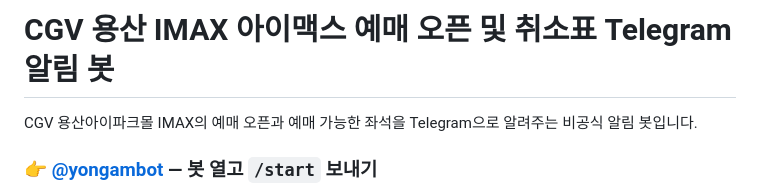
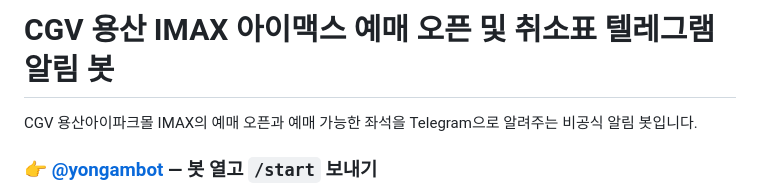
Before and after one commit to yuemyname/yongam-bot, a Markdown page: README.md, the part around the change. GitHub-like rendering.

```diff
--- a/README.md
+++ b/README.md
@@ -1,4 +1,4 @@
-# CGV 용산 IMAX 아이맥스 예매 오픈 및 취소표 Telegram 알림 봇
+# CGV 용산 IMAX 아이맥스 예매 오픈 및 취소표 텔레그램 알림 봇
 
 CGV 용산아이파크몰 IMAX의 예매 오픈과 예매 가능한 좌석을 Telegram으로 알려주는 비공식 알림 봇입니다.
 
```
